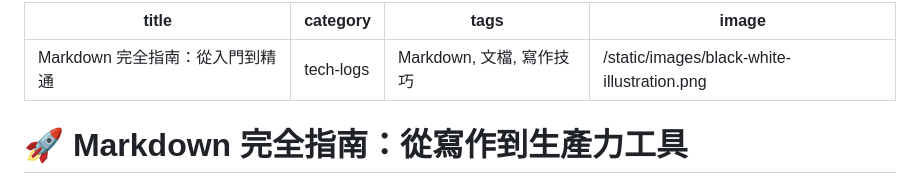
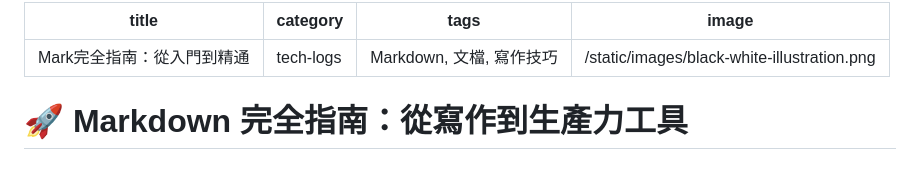
Before and after one commit to jimmy0800/alligators-lab-pages, a Markdown page: posts/2026-02-27-markdown-complete-guide.md, the part around the change. Drawn GitHub-style.

```diff
--- a/posts/2026-02-27-markdown-complete-guide.md
+++ b/posts/2026-02-27-markdown-complete-guide.md
@@ -1,5 +1,5 @@
 ---
-title: Markdown 完全指南：從入門到精通
+title: Mark完全指南：從入門到精通
 category: tech-logs
 tags: Markdown, 文檔, 寫作技巧
 image: /static/images/black-white-illustration.png
```
